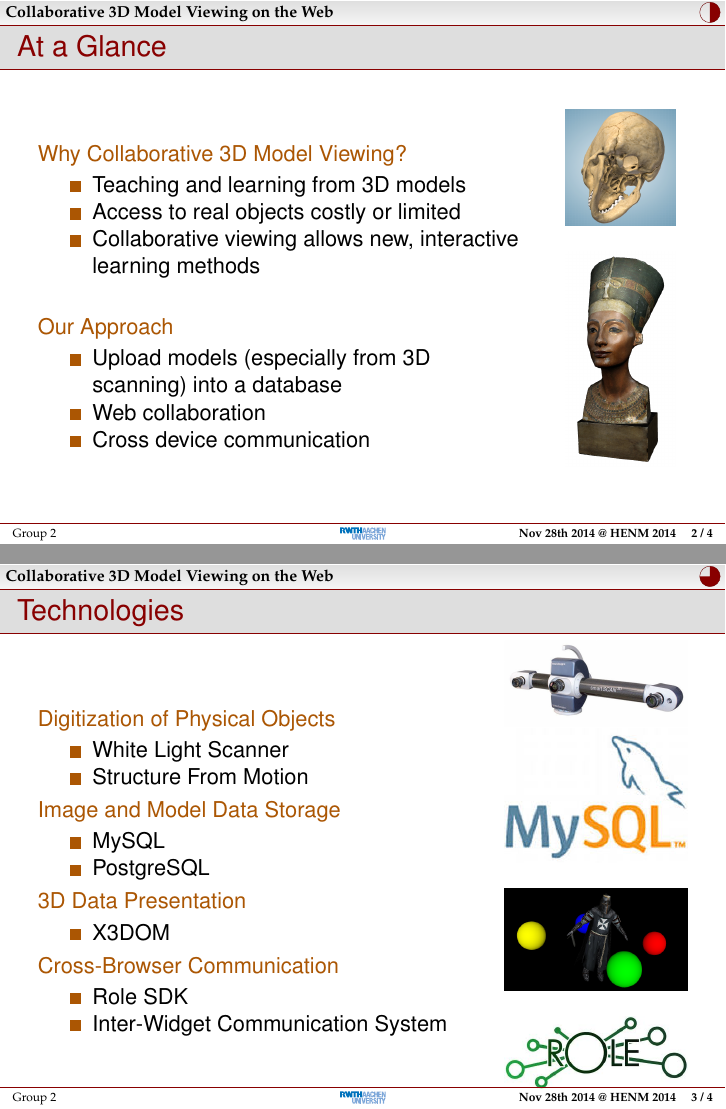
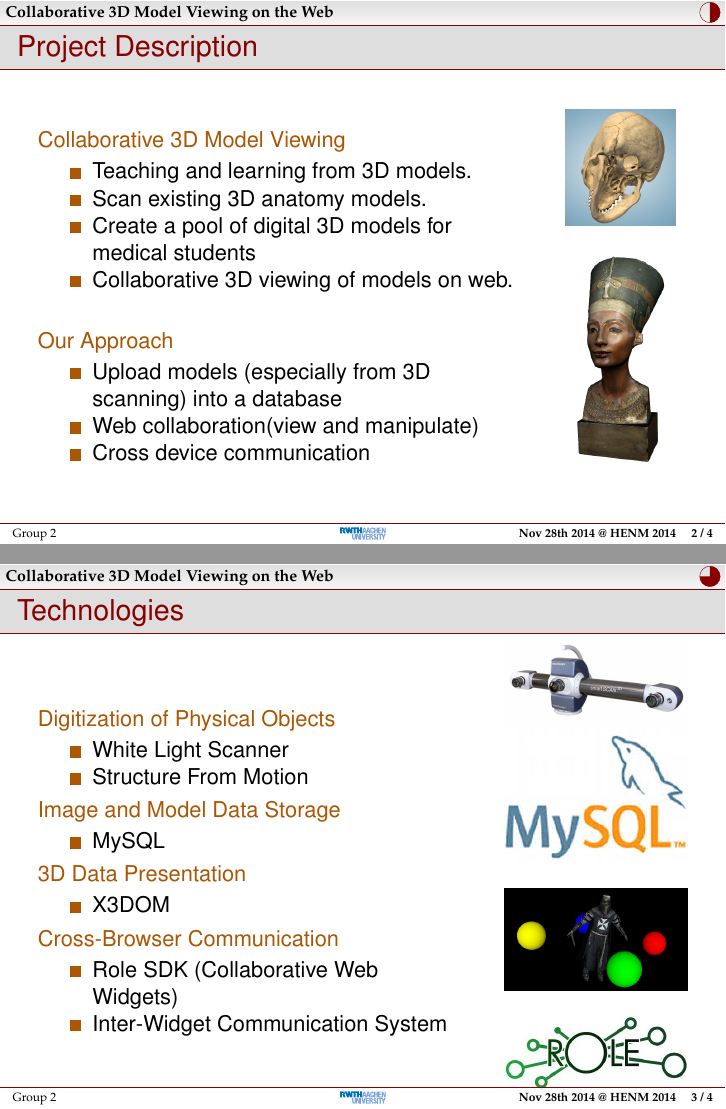
Before and after one commit to rwth-acis/Anatomy2.0, LaTeX slides (presentations/presentation2811/slides.tex): pages 3 and 4 of 5, joined at a grey line. Compiled offline with pdfLaTeX; a LaTeX package or settings file that is missing is left out.

Commit message:
@ Dominik, updated my part as per your suggestions!

```diff
--- a/presentations/presentation2811/slides.tex
+++ b/presentations/presentation2811/slides.tex
@@ -22,22 +22,23 @@
 \section{Project Description}
 
 \begin{frame}
-  \frametitle{At a Glance}
+  \frametitle{Project Description}
   \begin{columns}
     \begin{column}{0.8\textwidth}
       \begin{description}[]
-        \item[Why Collaborative 3D Model Viewing?] \hfill \\
+        \item[Collaborative 3D Model Viewing] \hfill \\
         \begin{itemize}
-          \item Teaching and learning from 3D models
-          \item Access to real objects costly or limited
-          \item Collaborative viewing allows new, interactive learning methods
+          \item Teaching and learning from 3D models.
+          \item Scan existing 3D anatomy models.
+	\item Create a pool of digital 3D models for medical students
+          \item Collaborative  3D viewing of models on web.
         \end{itemize}
 
         \bigskip
         \item[Our Approach] \hfill \\
           \begin{itemize}
             \item Upload models (especially from 3D scanning) into a database
-            \item Web collaboration
+            \item Web collaboration(view and manipulate)
             \item Cross device communication
         \end{itemize}
       \end{description}
@@ -66,7 +67,6 @@
        	\item[Image and Model Data Storage] \hfill \\
        	\begin{itemize}
        	  \item  MySQL
-	  \item  PostgreSQL
        	\end{itemize}
 \item[3D Data Presentation] \hfill \\
        	\begin{itemize}
@@ -74,7 +74,7 @@
        	\end{itemize}
 \item[Cross-Browser Communication] \hfill \\
        	\begin{itemize}
-       	  \item Role SDK
+       	  \item Role SDK (Collaborative Web Widgets)
 	  \item Inter-Widget Communication System
        	\end{itemize}
       \end{description}
```
